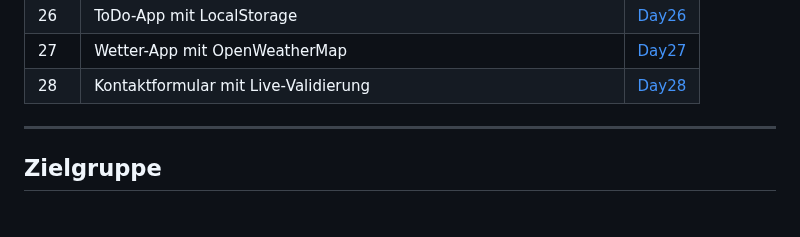
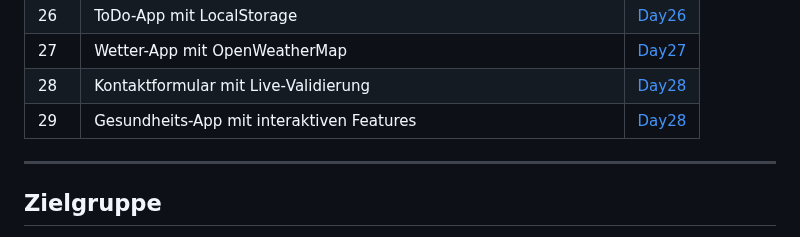
Before and after one commit to Sugu4/100-days-of-code, a Markdown page: README.md, the part around the change. Drawn GitHub-style.

Commit message:
Haupt.README

```diff
--- a/README.md
+++ b/README.md
@@ -46,6 +46,8 @@ Jeder Tag enthält ein kleines, aber lehrreiches Projekt, das online getestet un
 |  26 | ToDo-App mit LocalStorage | [Day26](./Day26/) |
 |  27 | Wetter-App mit OpenWeatherMap | [Day27](./Day27/) |
 |  28 | Kontaktformular mit Live‑Validierung | [Day28](./Day28/) |
+|  29 | Gesundheits-App mit interaktiven Features | [Day28](./Day28/) |
+
 
 ---
 
```
